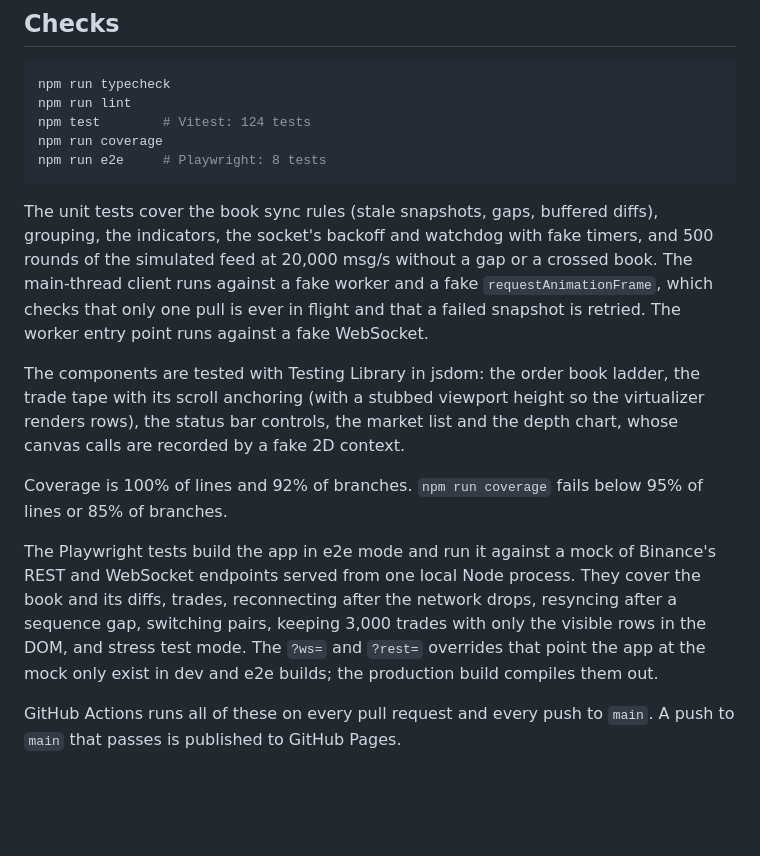
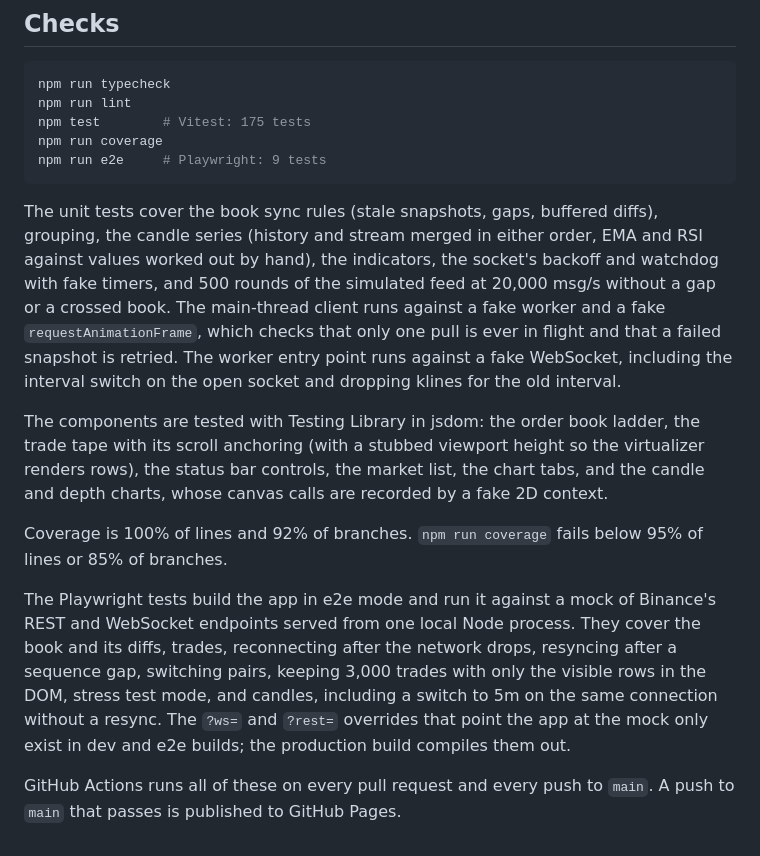
Before and after one commit to arthurfrollini/market-terminal, a Markdown page: README.md, the part around one of its changes. GitHub-like rendering; blank space fills up the shorter version.

````diff
--- a/README.md
+++ b/README.md
@@ -90,17 +93,17 @@ Open `http://localhost:5173`. Add `?symbol=ETHUSDT` to start on another pair, or
 ```bash
 npm run typecheck
 npm run lint
-npm test        # Vitest: 124 tests
+npm test        # Vitest: 175 tests
 npm run coverage
-npm run e2e     # Playwright: 8 tests
+npm run e2e     # Playwright: 9 tests
 ```
 
-The unit tests cover the book sync rules (stale snapshots, gaps, buffered diffs), grouping, the indicators, the socket's backoff and watchdog with fake timers, and 500 rounds of the simulated feed at 20,000 msg/s without a gap or a crossed book. The main-thread client runs against a fake worker and a fake `requestAnimationFrame`, which checks that only one pull is ever in flight and that a failed snapshot is retried. The worker entry point runs against a fake WebSocket.
+The unit tests cover the book sync rules (stale snapshots, gaps, buffered diffs), grouping, the candle series (history and stream merged in either order, EMA and RSI against values worked out by hand), the indicators, the socket's backoff and watchdog with fake timers, and 500 rounds of the simulated feed at 20,000 msg/s without a gap or a crossed book. The main-thread client runs against a fake worker and a fake `requestAnimationFrame`, which checks that only one pull is ever in flight and that a failed snapshot is retried. The worker entry point runs against a fake WebSocket, including the interval switch on the open socket and dropping klines for the old interval.
 
-The components are tested with Testing Library in jsdom: the order book ladder, the trade tape with its scroll anchoring (with a stubbed viewport height so the virtualizer renders rows), the status bar controls, the market list and the depth chart, whose canvas calls are recorded by a fake 2D context.
+The components are tested with Testing Library in jsdom: the order book ladder, the trade tape with its scroll anchoring (with a stubbed viewport height so the virtualizer renders rows), the status bar controls, the market list, the chart tabs, and the candle and depth charts, whose canvas calls are recorded by a fake 2D context.
 
 Coverage is 100% of lines and 92% of branches. `npm run coverage` fails below 95% of lines or 85% of branches.
 
-The Playwright tests build the app in e2e mode and run it against a mock of Binance's REST and WebSocket endpoints served from one local Node process. They cover the book and its diffs, trades, reconnecting after the network drops, resyncing after a sequence gap, switching pairs, keeping 3,000 trades with only the visible rows in the DOM, and stress test mode. The `?ws=` and `?rest=` overrides that point the app at the mock only exist in dev and e2e builds; the production build compiles them out.
+The Playwright tests build the app in e2e mode and run it against a mock of Binance's REST and WebSocket endpoints served from one local Node process. They cover the book and its diffs, trades, reconnecting after the network drops, resyncing after a sequence gap, switching pairs, keeping 3,000 trades with only the visible rows in the DOM, stress test mode, and candles, including a switch to 5m on the same connection without a resync. The `?ws=` and `?rest=` overrides that point the app at the mock only exist in dev and e2e builds; the production build compiles them out.
 
 GitHub Actions runs all of these on every pull request and every push to `main`. A push to `main` that passes is published to GitHub Pages.
````
Also changed, not shown: other parts of README.md (+12 -9 lines), docs/screenshot.png.
